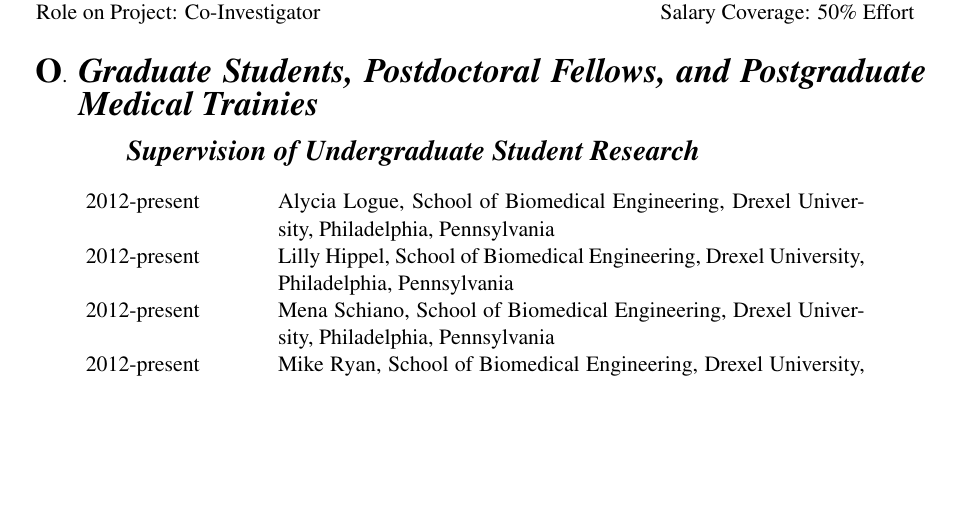
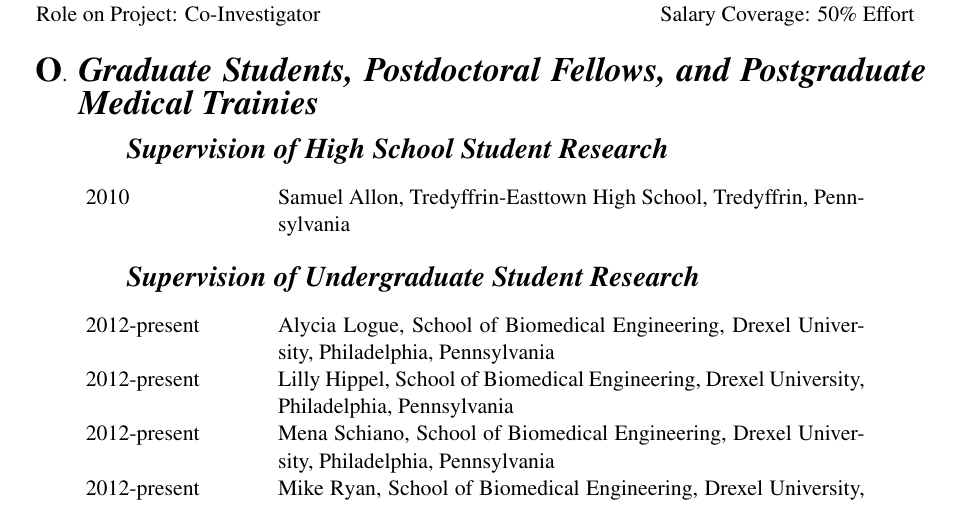
Before and after one commit to JudoWill/WillsLatexCV, a LaTeX CV (MedCV.tex): part of page 8 of 12, cut so that both start at the same text, the shorter picture padded with empty space. Compiled offline with pdfLaTeX.

Commit message:
added HS students ive mentored

```diff
--- a/MedCV.tex
+++ b/MedCV.tex
@@ -250,7 +250,12 @@
 
  \item {\LARGE \itshape \bfseries Graduate Students, Postdoctoral Fellows, and Postgraduate Medical Trainies}
  \begin{itemize}
-  \item[] {\Large \bfseries \itshape Supervision of Undergraduate Student Research}
+
+ \item[] {\Large \bfseries \itshape Supervision of High School Student Research}
+ \begin{longtable}{p{0.15\textwidth}p{0.01\textwidth}p{0.65\textwidth}}
+  2010 & & Samuel Allon, Tredyffrin-Easttown High School, Tredyffrin, Pennsylvania\\
+  \end{longtable}
+ \item[] {\Large \bfseries \itshape Supervision of Undergraduate Student Research}
 
    \begin{longtable}{p{0.15\textwidth}p{0.01\textwidth}p{0.65\textwidth}}
   2012-present & & Alycia Logue, School of Biomedical Engineering, Drexel University, Philadelphia, Pennsylvania\\
```
Also changed, not shown: MedCV.pdf.
